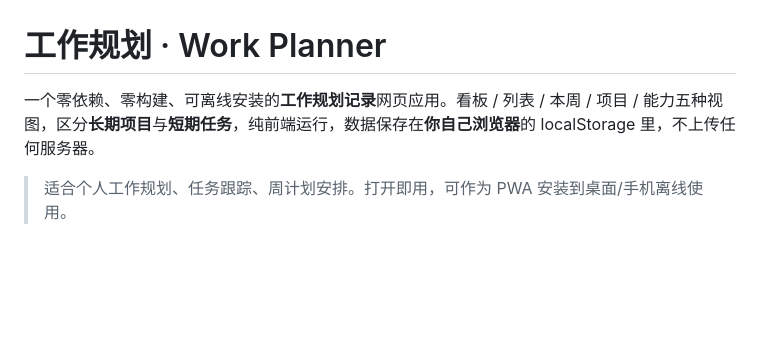
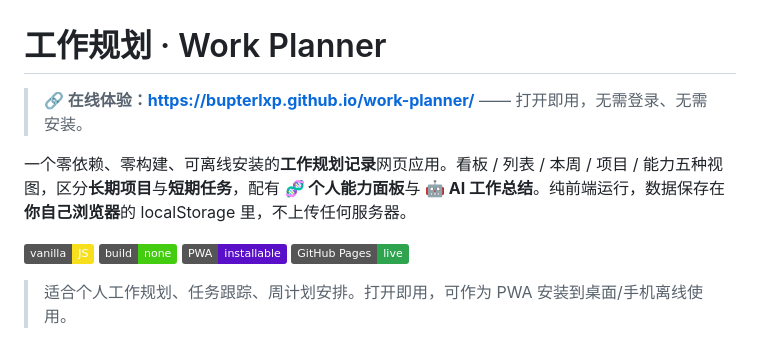
Before and after one commit to bupterlxp/work-planner, a Markdown page: README.md, the part around the change. GitHub-like rendering; badges without logos; blank space fills up the shorter version.

Commit message:
docs: README 顶部加在线体验链接与项目徽章
Co-Authored-By: Claude Opus 4.8 <noreply@anthropic.com>

```diff
--- a/README.md
+++ b/README.md
@@ -1,6 +1,10 @@
 # 工作规划 · Work Planner
 
-一个零依赖、零构建、可离线安装的**工作规划记录**网页应用。看板 / 列表 / 本周 / 项目 / 能力五种视图，区分**长期项目**与**短期任务**，纯前端运行，数据保存在**你自己浏览器**的 localStorage 里，不上传任何服务器。
+> **🔗 在线体验：<https://bupterlxp.github.io/work-planner/>** —— 打开即用，无需登录、无需安装。
+
+一个零依赖、零构建、可离线安装的**工作规划记录**网页应用。看板 / 列表 / 本周 / 项目 / 能力五种视图，区分**长期项目**与**短期任务**，配有 **🧬 个人能力面板**与 **🤖 AI 工作总结**。纯前端运行，数据保存在**你自己浏览器**的 localStorage 里，不上传任何服务器。
+
+![vanilla-js](https://img.shields.io/badge/vanilla-JS-f7df1e) ![no-build](https://img.shields.io/badge/build-none-success) ![PWA](https://img.shields.io/badge/PWA-installable-5a0fc8) ![deploy](https://img.shields.io/badge/GitHub%20Pages-live-2ea44f)
 
 > 适合个人工作规划、任务跟踪、周计划安排。打开即用，可作为 PWA 安装到桌面/手机离线使用。
 
```
